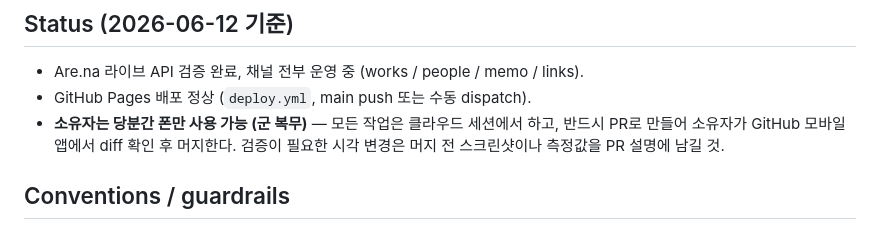
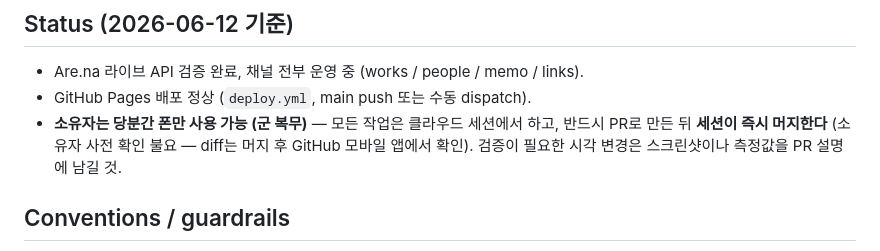
Before and after one commit to h2j603/h2j603.github.io, a Markdown page: CLAUDE.md, the part around the change. GitHub-like rendering.

Commit message:
운영 방침 변경 — PR 만들고 세션이 즉시 머지 (소유자 사전 확인 불요)
https://claude.ai/code/session_01HZLEyVoEqCbUuXuQKFg6cf

```diff
--- a/CLAUDE.md
+++ b/CLAUDE.md
@@ -120,8 +120,9 @@ npm run build:nofetch         # astro build only, against existing works.json
 - Are.na 라이브 API 검증 완료, 채널 전부 운영 중 (works / people / memo / links).
 - GitHub Pages 배포 정상 (`deploy.yml`, main push 또는 수동 dispatch).
 - **소유자는 당분간 폰만 사용 가능 (군 복무)** — 모든 작업은 클라우드 세션에서
-  하고, 반드시 PR로 만들어 소유자가 GitHub 모바일 앱에서 diff 확인 후 머지한다.
-  검증이 필요한 시각 변경은 머지 전 스크린샷이나 측정값을 PR 설명에 남길 것.
+  하고, 반드시 PR로 만든 뒤 **세션이 즉시 머지한다** (소유자 사전 확인 불요 —
+  diff는 머지 후 GitHub 모바일 앱에서 확인). 검증이 필요한 시각 변경은
+  스크린샷이나 측정값을 PR 설명에 남길 것.
 
 ## Conventions / guardrails
 
```
